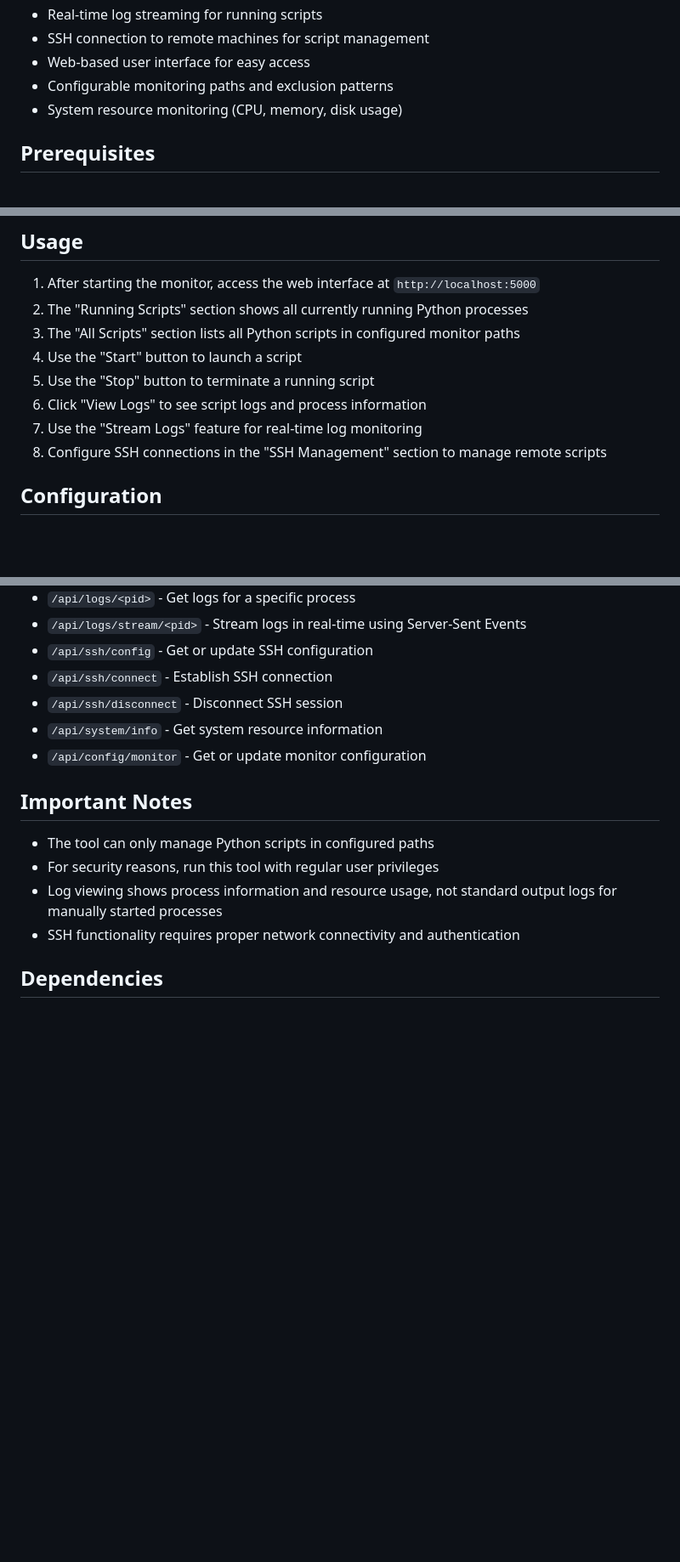
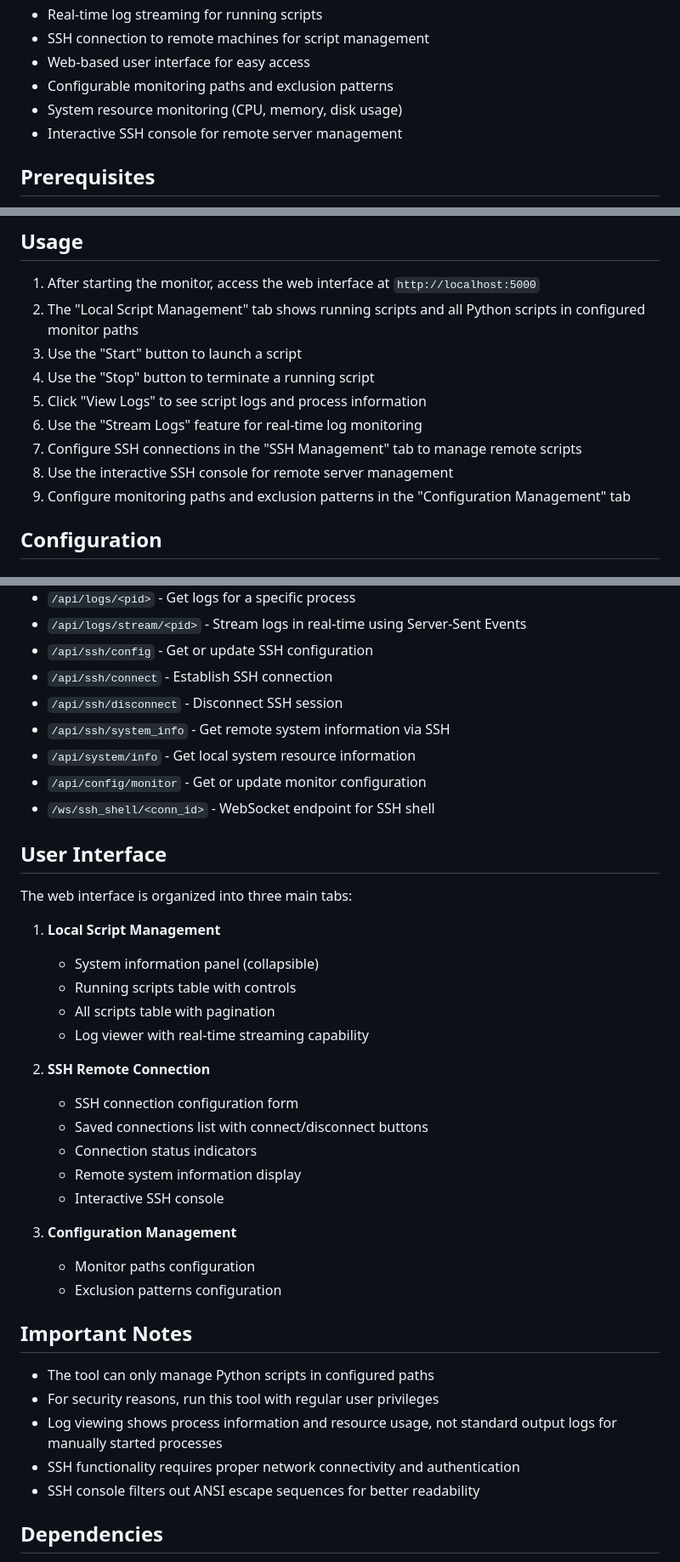
Before and after one commit to goujiazhuangzz/monitor, a Markdown page: README.md, 3 parts joined by grey strips. Shown: that part at 85% size. Rendered like a GitHub page; blank space fills up the shorter version.

Commit message:
feat(readme): 更新多语言使用说明并添加新功能说明
- 在英文和中文的 README 文件中添加了交互式 SSH 控制台的新功能说明
- 更新了本地脚本管理和 SSH 远程连接的使用步骤
- 增加了配置管理标签页的说明
- 补充了 API 接口和 WebSocket 端点的说明
- 添加了用户界面布局和功能的详细描述

```diff
--- a/README.md
+++ b/README.md
@@ -14,6 +14,7 @@ A powerful and easy-to-use monitoring tool for managing Python scripts. This too
 - Web-based user interface for easy access
 - Configurable monitoring paths and exclusion patterns
 - System resource monitoring (CPU, memory, disk usage)
+- Interactive SSH console for remote server management
 
 ## Prerequisites
 
@@ -45,13 +46,14 @@ After starting the application, open your browser and navigate to `http://localh
 ## Usage
 
 1. After starting the monitor, access the web interface at `http://localhost:5000`
-2. The "Running Scripts" section shows all currently running Python processes
-3. The "All Scripts" section lists all Python scripts in configured monitor paths
-4. Use the "Start" button to launch a script
-5. Use the "Stop" button to terminate a running script
-6. Click "View Logs" to see script logs and process information
-7. Use the "Stream Logs" feature for real-time log monitoring
-8. Configure SSH connections in the "SSH Management" section to manage remote scripts
+2. The "Local Script Management" tab shows running scripts and all Python scripts in configured monitor paths
+3. Use the "Start" button to launch a script
+4. Use the "Stop" button to terminate a running script
+5. Click "View Logs" to see script logs and process information
+6. Use the "Stream Logs" feature for real-time log monitoring
+7. Configure SSH connections in the "SSH Management" tab to manage remote scripts
+8. Use the interactive SSH console for remote server management
+9. Configure monitoring paths and exclusion patterns in the "Configuration Management" tab
 
 ## Configuration
 
@@ -145,8 +147,31 @@ Example configuration:
 - `/api/ssh/config` - Get or update SSH configuration
 - `/api/ssh/connect` - Establish SSH connection
 - `/api/ssh/disconnect` - Disconnect SSH session
-- `/api/system/info` - Get system resource information
+- `/api/ssh/system_info` - Get remote system information via SSH
+- `/api/system/info` - Get local system resource information
 - `/api/config/monitor` - Get or update monitor configuration
+- `/ws/ssh_shell/<conn_id>` - WebSocket endpoint for SSH shell
+
+## User Interface
+
+The web interface is organized into three main tabs:
+
+1. **Local Script Management**
+   - System information panel (collapsible)
+   - Running scripts table with controls
+   - All scripts table with pagination
+   - Log viewer with real-time streaming capability
+
+2. **SSH Remote Connection**
+   - SSH connection configuration form
+   - Saved connections list with connect/disconnect buttons
+   - Connection status indicators
+   - Remote system information display
+   - Interactive SSH console
+
+3. **Configuration Management**
+   - Monitor paths configuration
+   - Exclusion patterns configuration
 
 ## Important Notes
 
@@ -154,6 +179,7 @@ Example configuration:
 - For security reasons, run this tool with regular user privileges
 - Log viewing shows process information and resource usage, not standard output logs for manually started processes
 - SSH functionality requires proper network connectivity and authentication
+- SSH console filters out ANSI escape sequences for better readability
 
 ## Dependencies
 
```
Also changed, not shown: README_zh.md (+34 -8 lines).
